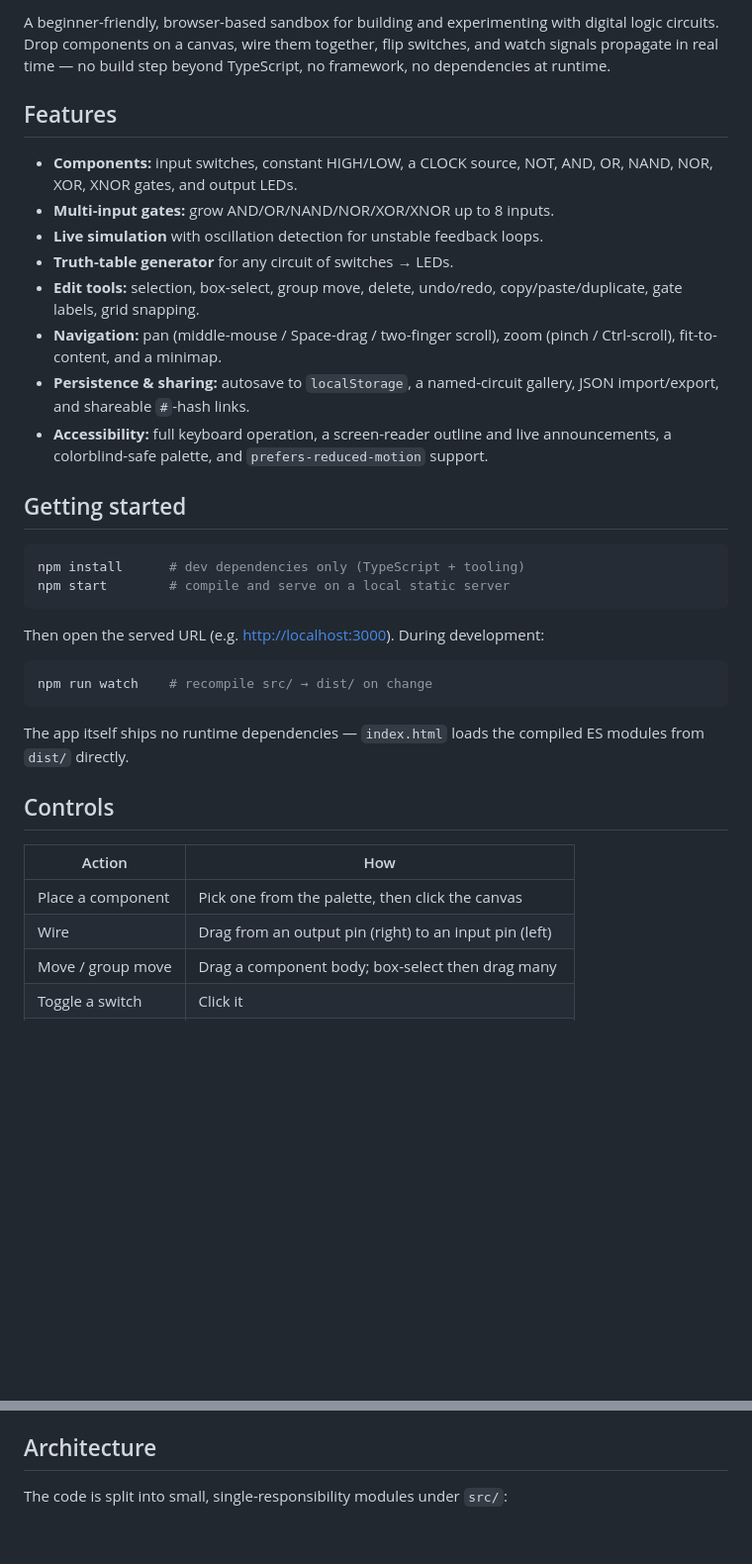
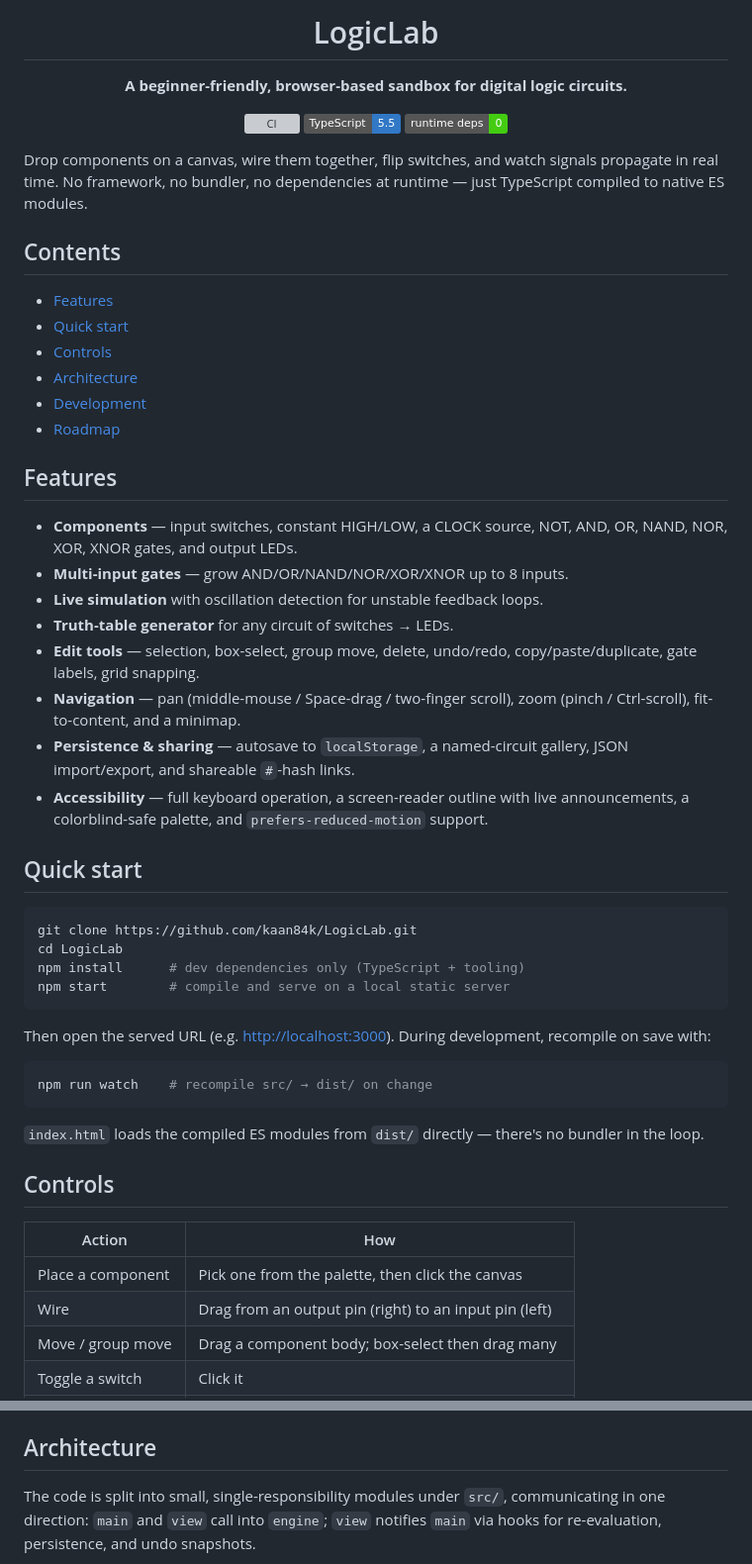
Before and after one commit to kaan84k/LogicLab, a Markdown page: README.md, 2 parts joined by grey strips. Shown at 99% size. Rendered like a GitHub page; badges without logos; blank space fills up the shorter version; grey boxes are pictures that could not be loaded.

````diff
--- a/README.md
+++ b/README.md
@@ -2,48 +4,68 @@
 
-A beginner-friendly, browser-based sandbox for building and experimenting with
-digital logic circuits. Drop components on a canvas, wire them together, flip
-switches, and watch signals propagate in real time — no build step beyond
-TypeScript, no framework, no dependencies at runtime.
+<h1 align="center">LogicLab</h1>
+<p align="center"><b>A beginner-friendly, browser-based sandbox for digital logic circuits.</b></p>
+
+<p align="center">
+  <a href="https://github.com/kaan84k/LogicLab/actions/workflows/ci.yml"><img alt="CI" src="https://github.com/kaan84k/LogicLab/actions/workflows/ci.yml/badge.svg" /></a>
+  <img alt="TypeScript" src="https://img.shields.io/badge/TypeScript-5.5-3178C6?logo=typescript&logoColor=white" />
+  <img alt="Runtime dependencies" src="https://img.shields.io/badge/runtime%20deps-0-brightgreen" />
+</p>
+
+Drop components on a canvas, wire them together, flip switches, and watch
+signals propagate in real time. No framework, no bundler, no dependencies at
+runtime — just TypeScript compiled to native ES modules.
+
+## Contents
+
+- [Features](#features)
+- [Quick start](#quick-start)
+- [Controls](#controls)
+- [Architecture](#architecture)
+- [Development](#development)
+- [Roadmap](#roadmap)
 
 ## Features
 
-- **Components:** input switches, constant HIGH/LOW, a CLOCK source, NOT, AND,
-  OR, NAND, NOR, XOR, XNOR gates, and output LEDs.
-- **Multi-input gates:** grow AND/OR/NAND/NOR/XOR/XNOR up to 8 inputs.
+- **Components** — input switches, constant HIGH/LOW, a CLOCK source, NOT,
+  AND, OR, NAND, NOR, XOR, XNOR gates, and output LEDs.
+- **Multi-input gates** — grow AND/OR/NAND/NOR/XOR/XNOR up to 8 inputs.
 - **Live simulation** with oscillation detection for unstable feedback loops.
 - **Truth-table generator** for any circuit of switches → LEDs.
-- **Edit tools:** selection, box-select, group move, delete, undo/redo,
+- **Edit tools** — selection, box-select, group move, delete, undo/redo,
   copy/paste/duplicate, gate labels, grid snapping.
-- **Navigation:** pan (middle-mouse / Space-drag / two-finger scroll), zoom
+- **Navigation** — pan (middle-mouse / Space-drag / two-finger scroll), zoom
   (pinch / Ctrl-scroll), fit-to-content, and a minimap.
-- **Persistence & sharing:** autosave to `localStorage`, a named-circuit
+- **Persistence & sharing** — autosave to `localStorage`, a named-circuit
   gallery, JSON import/export, and shareable `#`-hash links.
-- **Accessibility:** full keyboard operation, a screen-reader outline and live
-  announcements, a colorblind-safe palette, and `prefers-reduced-motion`
+- **Accessibility** — full keyboard operation, a screen-reader outline with
+  live announcements, a colorblind-safe palette, and `prefers-reduced-motion`
   support.
 
-## Getting started
+## Quick start
 
 ```bash
+git clone https://github.com/kaan84k/LogicLab.git
+cd LogicLab
 npm install      # dev dependencies only (TypeScript + tooling)
 npm start        # compile and serve on a local static server
 ```
 
-Then open the served URL (e.g. <http://localhost:3000>). During development:
+Then open the served URL (e.g. <http://localhost:3000>). During development,
+recompile on save with:
 
 ```bash
 npm run watch    # recompile src/ → dist/ on change
 ```
 
-The app itself ships no runtime dependencies — `index.html` loads the compiled
-ES modules from `dist/` directly.
+`index.html` loads the compiled ES modules from `dist/` directly — there's no
+bundler in the loop.
 
 ## Controls
 
-| Action                | How                                                        |
-| --------------------- | --------------------------------------------------------- |
+| Action              | How                                                     |
+| -------------------- | -------------------------------------------------------- |
 | Place a component     | Pick one from the palette, then click the canvas          |
-| Wire                  | Drag from an output pin (right) to an input pin (left)     |
+| Wire                 | Drag from an output pin (right) to an input pin (left)     |
 | Move / group move     | Drag a component body; box-select then drag many          |
 | Toggle a switch       | Click it                                                  |
 | Select / add          | Click a gate or wire; `Shift`+click to add                |
@@ -62,5 +84,7 @@ wiring.
 
 ## Architecture
 
-The code is split into small, single-responsibility modules under `src/`:
+The code is split into small, single-responsibility modules under `src/`,
+communicating in one direction: `main` and `view` call into `engine`; `view`
+notifies `main` via hooks for re-evaluation, persistence, and undo snapshots.
 
````
Also changed, not shown: other parts of README.md (+36 -15 lines).
